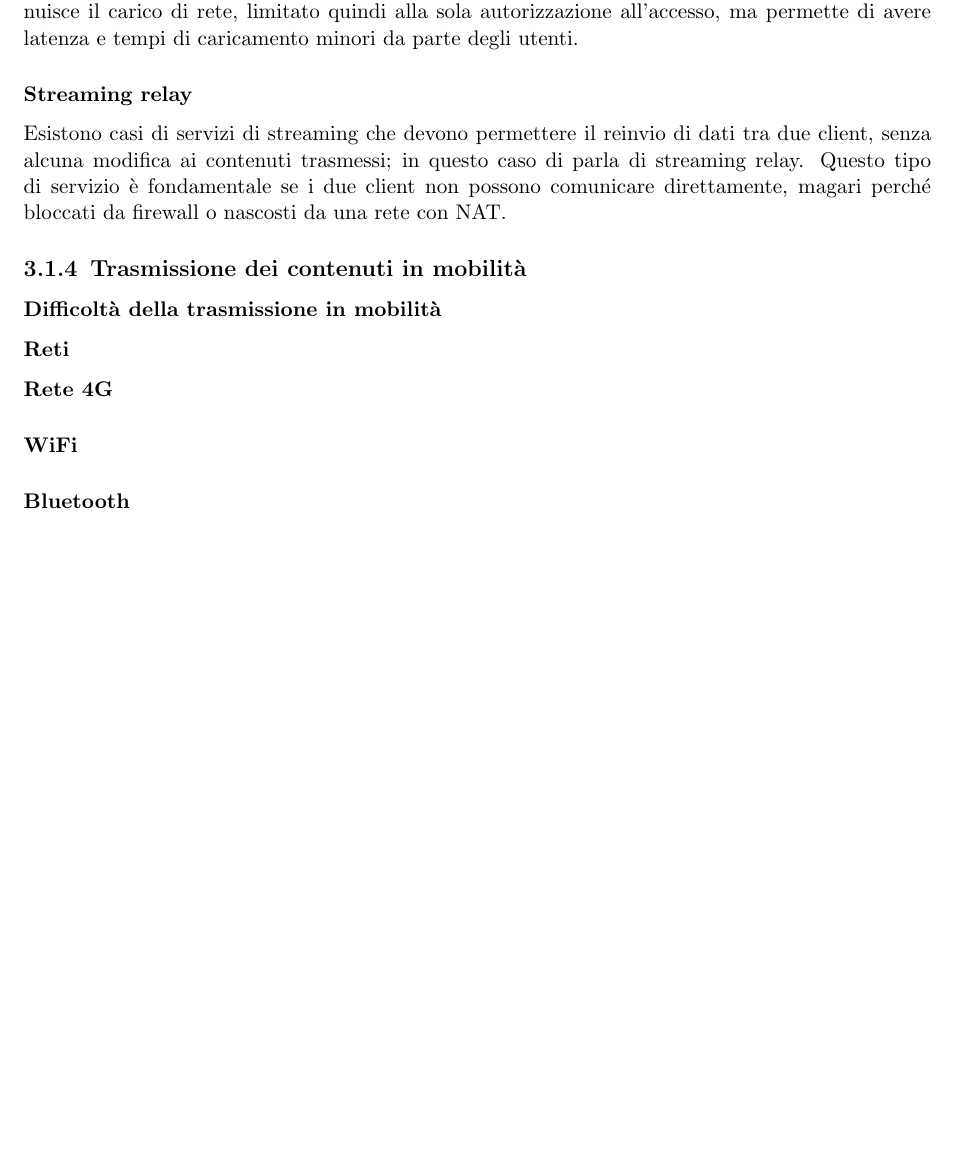
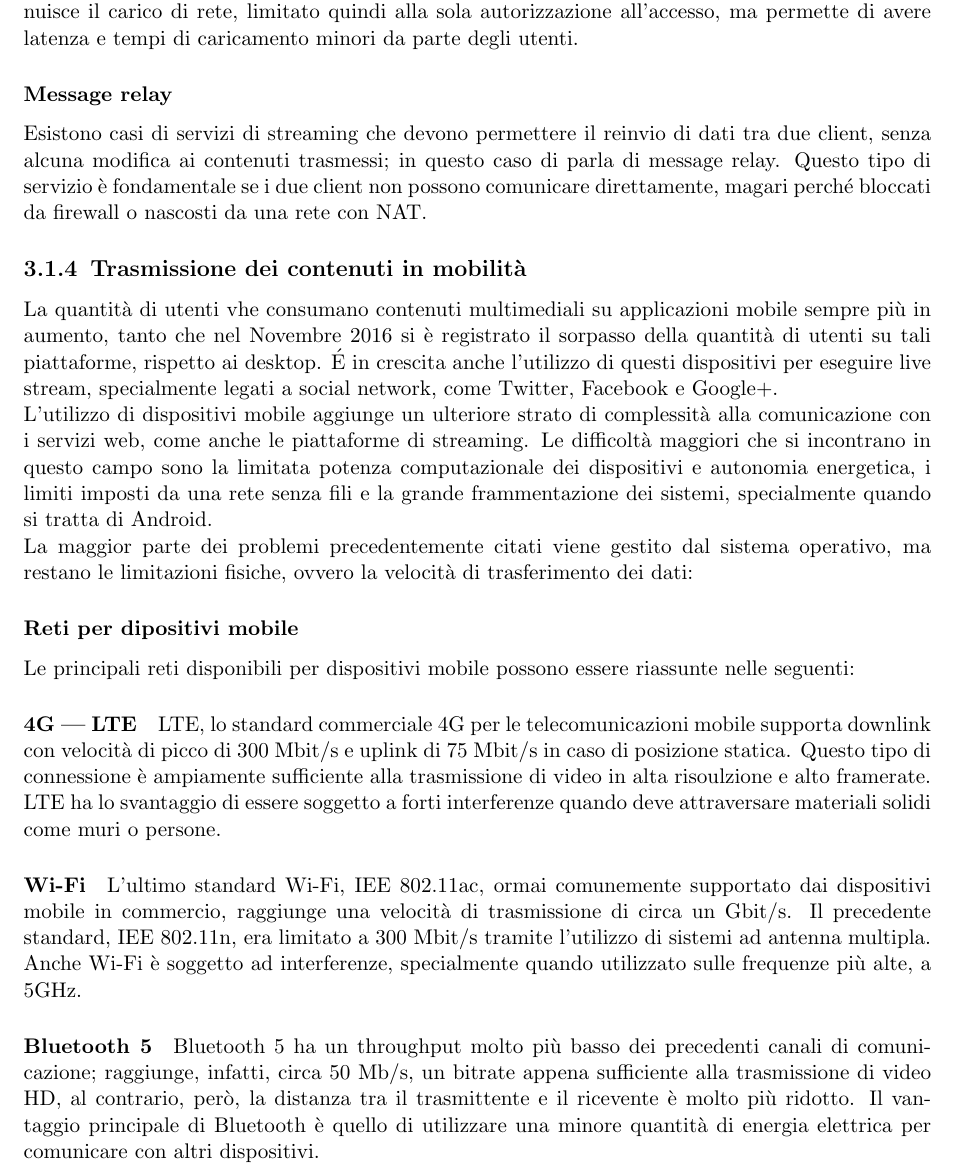
Before and after one commit to bertof/Rapporto-di-fine-stage, a LaTeX thesis (tesi.tex, which reads capitoli/capitolo-3.tex): part of page 27 of 32, cut so that both start at the same text, the shorter picture padded with empty space. Compiled offline with pdfLaTeX.

Commit message:
Pulito message relay, aggiunta trasmissione dei contenuti in mobilità, reti per dispositivi mobile

```diff
--- a/capitoli/capitolo-3.tex
+++ b/capitoli/capitolo-3.tex
@@ -88,18 +88,28 @@
             \subsubsection{Outbound, protocolli e CDN}
             Nel caso della distribuzione di contenuti verso i client sono generalmente utilizzati protocolli basati su TCP, come MPEG-DASH, Apple HLS e Microsoft Smooth Streaming. Questo tipo di protocolli permettono più stream paralleli e la possibilità di eseguire caching dei contenuti trasmessi, particolarmente utili nel caso di utilizzo di CDN per estendere la distribuzione. Queste reti, solitamente di proprietà delle aziende di telecomunicazione su cui poggiano gli ISP, offrono un servizio di caching che permette di spostare il carico di rete dovuto all'accesso ai contenuti dai server principali del servizio a server più piccoli e dislocati sul territorio. Questo tipo di distribuzione, non solo diminuisce il carico di rete, limitato quindi alla sola autorizzazione all'accesso, ma permette di avere latenza e tempi di caricamento minori da parte degli utenti.
 
-            \subsubsection{Streaming relay}
-            Esistono casi di servizi di streaming che devono permettere il reinvio di dati tra due client, senza alcuna modifica ai contenuti trasmessi; in questo caso di parla di streaming relay. Questo tipo di servizio è fondamentale se i due client non possono comunicare direttamente, magari perché bloccati da firewall o nascosti da una rete con NAT.\@
+            \subsubsection{Message relay}
+            Esistono casi di servizi di streaming che devono permettere il reinvio di dati tra due client, senza alcuna modifica ai contenuti trasmessi; in questo caso di parla di message relay. Questo tipo di servizio è fondamentale se i due client non possono comunicare direttamente, magari perché bloccati da firewall o nascosti da una rete con NAT.\@
 
-	\subsection{Trasmissione dei contenuti in mobilità}
+      \subsection{Trasmissione dei contenuti in mobilità}
+      %TODO: aggiungere alla bibliografia http://www.telegraph.co.uk/technology/2016/11/01/mobile-web-usage-overtakes-desktop-for-first-time/
+      La quantità di utenti vhe consumano contenuti multimediali su applicazioni mobile sempre più in aumento, tanto che nel Novembre 2016 si è registrato il sorpasso della quantità di utenti su tali piattaforme, rispetto ai desktop. É in crescita anche l'utilizzo di questi dispositivi per eseguire live stream, specialmente legati a social network, come Twitter, Facebook e Google+.
+      \\
+      L'utilizzo di dispositivi mobile aggiunge un ulteriore strato di complessità alla comunicazione con i servizi web, come anche le piattaforme di streaming.
+      Le difficoltà maggiori che si incontrano in questo campo sono la limitata potenza computazionale dei dispositivi e autonomia energetica, i limiti imposti da una rete senza fili e la grande frammentazione dei sistemi, specialmente quando si tratta di Android.
+      \\
+      La maggior parte dei problemi precedentemente citati viene gestito dal sistema operativo, ma restano le limitazioni fisiche, ovvero la velocità di trasferimento dei dati:
+            \subsubsection{Reti per dipositivi mobile}
+                  Le principali reti disponibili per dispositivi mobile possono essere riassunte nelle seguenti:
 
+                  \paragraph{4G --- LTE}
+                  LTE, lo standard commerciale 4G per le telecomunicazioni mobile supporta downlink con velocità di picco di 300 Mbit/s e uplink di 75 Mbit/s in caso di posizione statica. Questo tipo di connessione è ampiamente sufficiente alla trasmissione di video in alta risoulzione e alto framerate. LTE ha lo svantaggio di essere soggetto a forti interferenze quando deve attraversare materiali solidi come muri o persone.
 
-		\subsubsection{Difficoltà della trasmissione in mobilità}
+                  \paragraph{Wi-Fi}
+                  L'ultimo standard Wi-Fi, IEE 802.11ac, ormai comunemente supportato dai dispositivi mobile in commercio, raggiunge una velocità di trasmissione di circa un Gbit/s. Il precedente standard, IEE 802.11n, era limitato a 300 Mbit/s tramite l'utilizzo di sistemi ad antenna multipla. Anche Wi-Fi è soggetto ad interferenze, specialmente quando utilizzato sulle frequenze più alte, a 5GHz.
 
-		\subsubsection{Reti}
-			\paragraph{Rete 4G}
-			\paragraph{WiFi}
-			\paragraph{Bluetooth}
+                  \paragraph{Bluetooth 5}
+                  Bluetooth 5 ha un throughput molto più basso dei precedenti canali di comunicazione; raggiunge, infatti, circa 50 Mb/s, un bitrate appena sufficiente alla trasmissione di video HD, al contrario, però, la distanza tra il trasmittente e il ricevente è molto più ridotto. Il vantaggio principale di Bluetooth è quello di utilizzare una minore quantità di energia elettrica per comunicare con altri dispositivi.
 
 \section{Analisi dei requisiti}
 	\subsection{Analisi preliminare}
```
Also changed, not shown: tesi.pdf.
